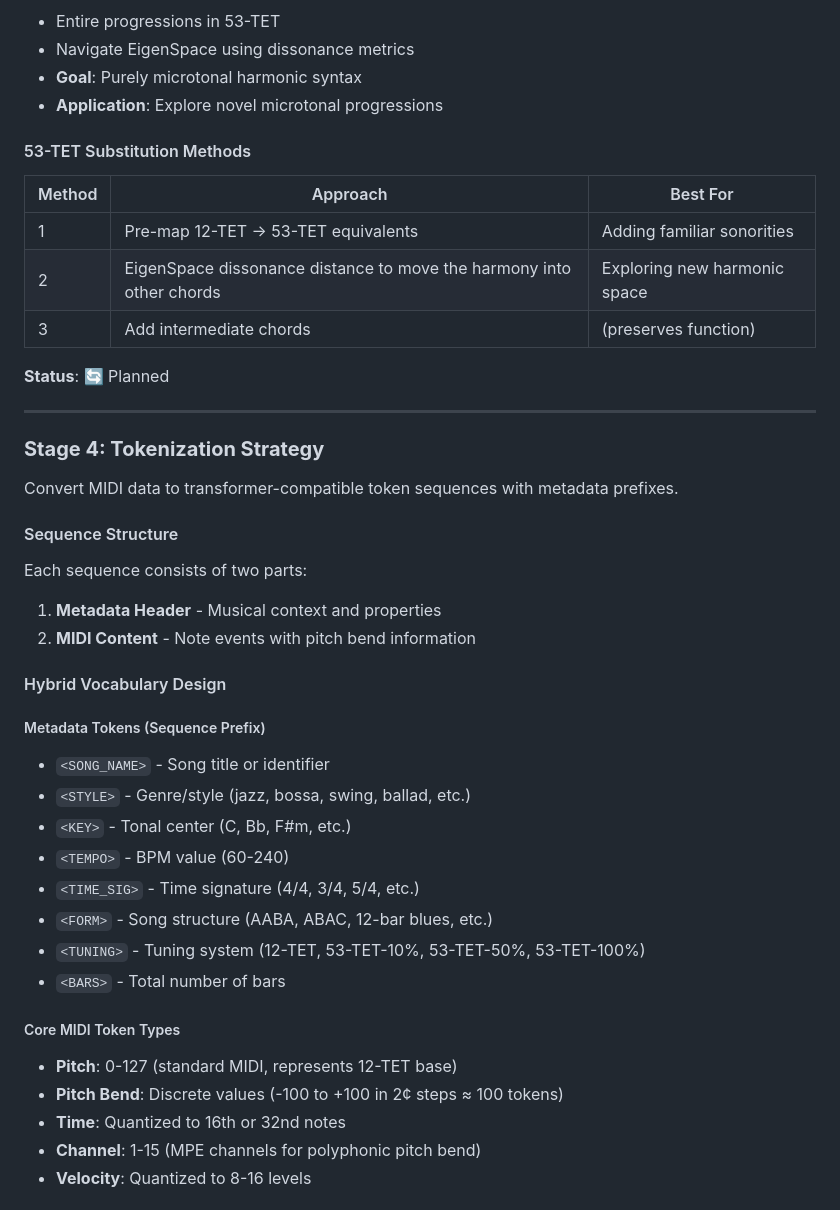
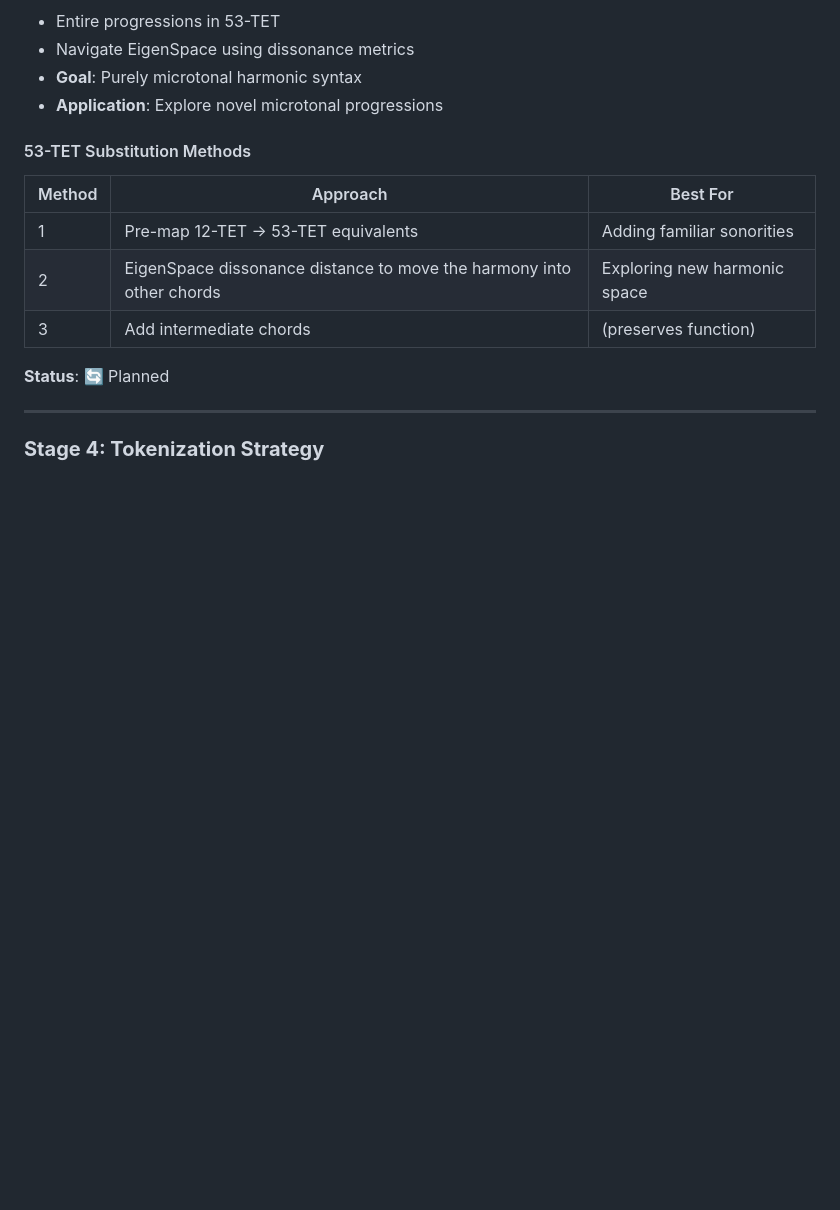
Before and after one commit to Dazzid/ANIMA_Microtonal_GPT, a Markdown page: README.md, the part around one of its changes. GitHub-like rendering; blank space fills up the shorter version.

```diff
--- a/README.md
+++ b/README.md
@@ -114,30 +114,6 @@ Progressive introduction of 53-TET microtonality.
 
 ### **Stage 4: Tokenization Strategy**
 
-Convert MIDI data to transformer-compatible token sequences with metadata prefixes.
 
-#### Sequence Structure
 
-Each sequence consists of two parts:
-1. **Metadata Header** - Musical context and properties
-2. **MIDI Content** - Note events with pitch bend information
 
-#### Hybrid Vocabulary Design
-
-##### Metadata Tokens (Sequence Prefix)
-- `<SONG_NAME>` - Song title or identifier
-- `<STYLE>` - Genre/style (jazz, bossa, swing, ballad, etc.)
-- `<KEY>` - Tonal center (C, Bb, F#m, etc.)
-- `<TEMPO>` - BPM value (60-240)
-- `<TIME_SIG>` - Time signature (4/4, 3/4, 5/4, etc.)
-- `<FORM>` - Song structure (AABA, ABAC, 12-bar blues, etc.)
-- `<TUNING>` - Tuning system (12-TET, 53-TET-10%, 53-TET-50%, 53-TET-100%)
-- `<BARS>` - Total number of bars
-
-##### Core MIDI Token Types
-- **Pitch**: 0-127 (standard MIDI, represents 12-TET base)
-- **Pitch Bend**: Discrete values (-100 to +100 in 2¢ steps ≈ 100 tokens)
-- **Time**: Quantized to 16th or 32nd notes
-- **Channel**: 1-15 (MPE channels for polyphonic pitch bend)
-- **Velocity**: Quantized to 8-16 levels
-
```
Also changed, not shown: other parts of README.md (+3 -71 lines).
